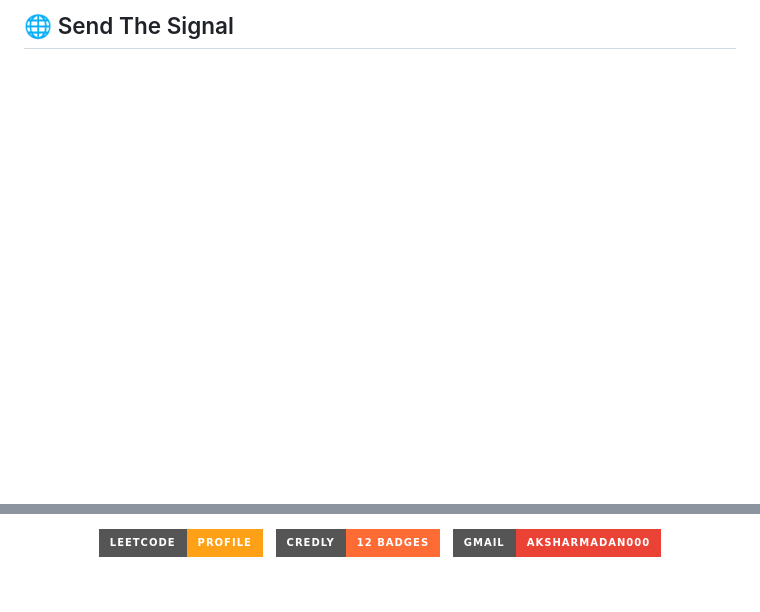
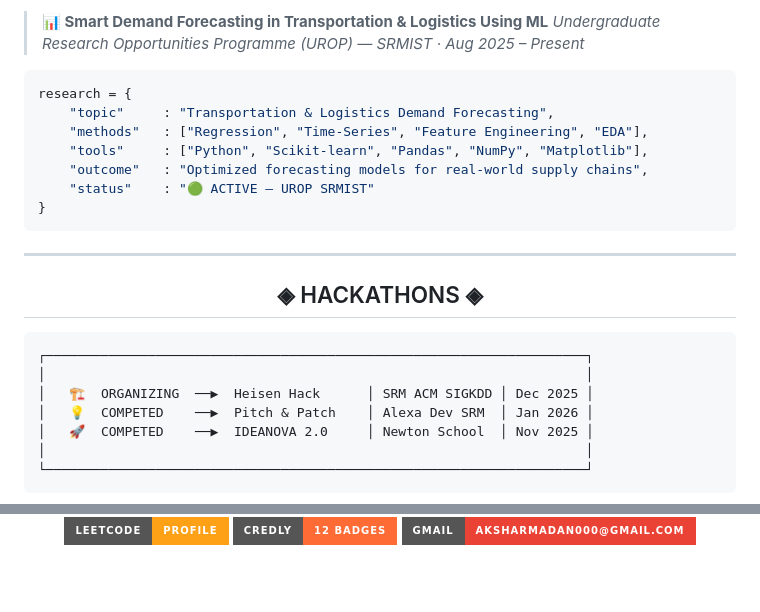
Before and after one commit to Aksharmadan/Aksharmadan, a Markdown page: README.md, 2 parts joined by grey strips. Rendered like a GitHub page; badges without logos; blank space fills up the shorter version.

````diff
--- a/README.md
+++ b/README.md
@@ -225,6 +257,33 @@ research = {
 </div>
 
-## 🌐 Send The Signal
+> **📊 Smart Demand Forecasting in Transportation & Logistics Using ML**
+> *Undergraduate Research Opportunities Programme (UROP) — SRMIST · Aug 2025 – Present*
+
+```python
+research = {
+    "topic"     : "Transportation & Logistics Demand Forecasting",
+    "methods"   : ["Regression", "Time-Series", "Feature Engineering", "EDA"],
+    "tools"     : ["Python", "Scikit-learn", "Pandas", "NumPy", "Matplotlib"],
+    "outcome"   : "Optimized forecasting models for real-world supply chains",
+    "status"    : "🟢 ACTIVE — UROP SRMIST"
+}
+```
+
+---
 
 <div align="center">
 
+## ◈ HACKATHONS ◈
+
+</div>
+
+```
+┌─────────────────────────────────────────────────────────────────────┐
+│                                                                     │
+│   🏗️  ORGANIZING  ──▶  Heisen Hack      │ SRM ACM SIGKDD │ Dec 2025 │
+│   💡  COMPETED    ──▶  Pitch & Patch    │ Alexa Dev SRM  │ Jan 2026 │
+│   🚀  COMPETED    ──▶  IDEANOVA 2.0     │ Newton School  │ Nov 2025 │
+│                                                                     │
+└─────────────────────────────────────────────────────────────────────┘
+```
+
@@ -248,13 +324,10 @@ research = {
 
 <a href="https://leetcode.com/u/zuzVBU5EdU/">
-  <img src="https://img.shields.io/badge/LeetCode-Profile-FFA116?style=for-the-badge&logo=leetcode"/>
-</a>&nbsp;
+<img src="https://img.shields.io/badge/LeetCode-Profile-FFA116?style=for-the-badge&logo=leetcode"/></a>
 <a href="https://www.credly.com/users/akshar-madan">
-  <img src="https://img.shields.io/badge/Credly-12_Badges-FF6B35?style=for-the-badge"/>
-</a>&nbsp;
+<img src="https://img.shields.io/badge/Credly-12%20Badges-FF6B35?style=for-the-badge"/></a>
 <a href="mailto:aksharmadan000@gmail.com">
-  <img src="https://img.shields.io/badge/Gmail-aksharmadan000-EA4335?style=for-the-badge&logo=gmail"/>
-</a>
+<img src="https://img.shields.io/badge/Gmail-aksharmadan000%40gmail.com-EA4335?style=for-the-badge&logo=gmail"/></a>
 
 <br/><br/>
 
````
Also changed, not shown: other parts of README.md (+224 -176 lines).
